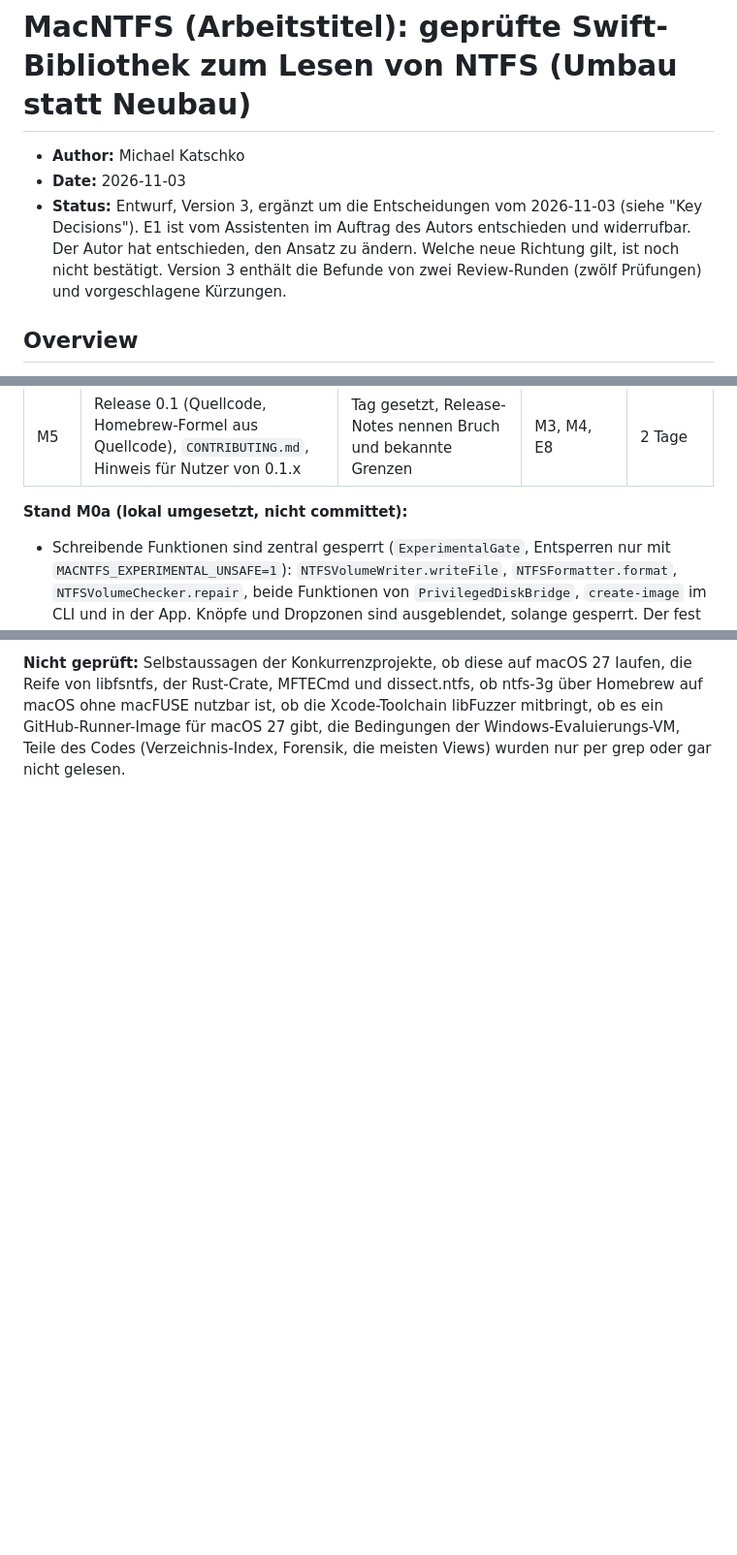
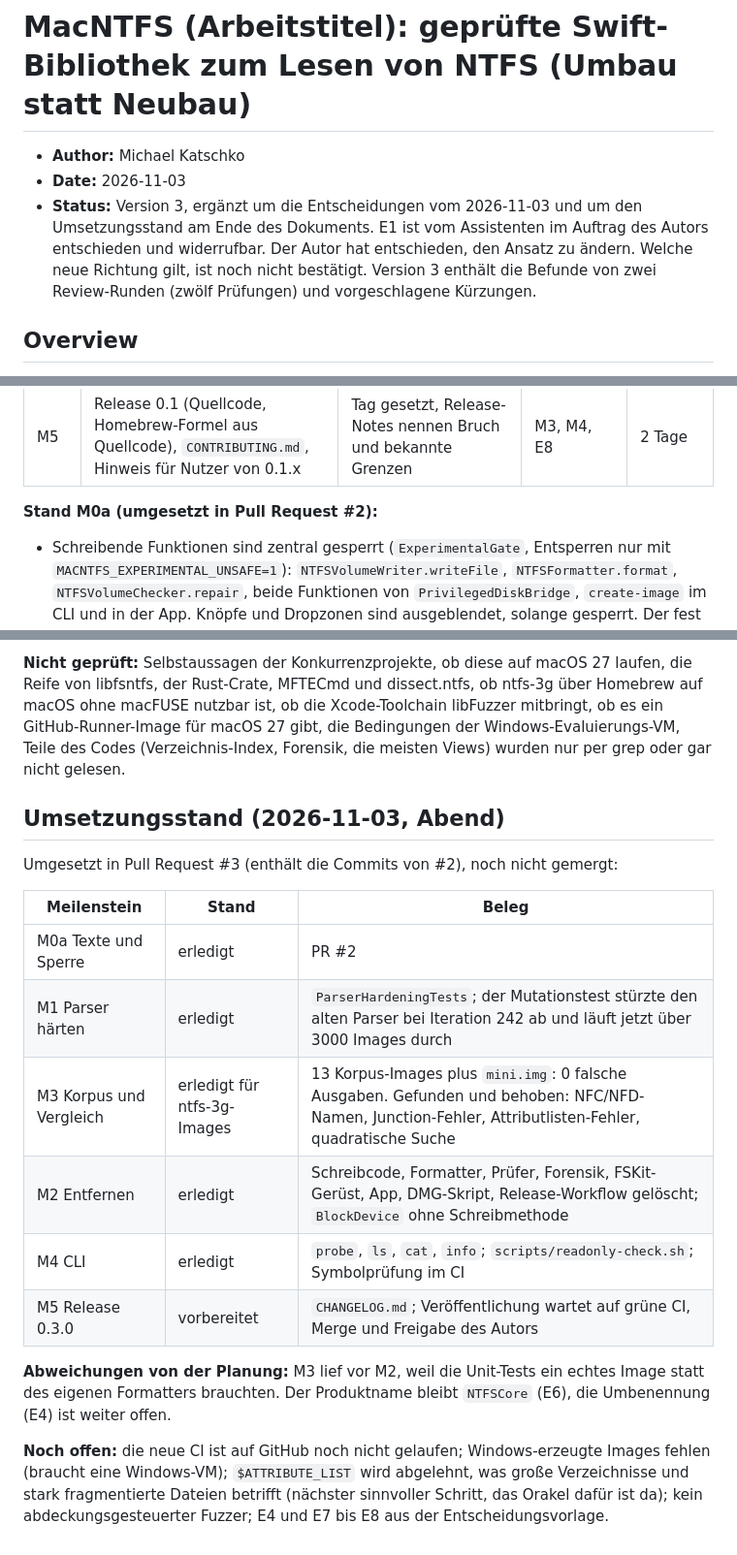
Before and after one commit to darkspike1988/MacNTFS, a Markdown page: concepts_brief.md, 3 parts joined by grey strips. Shown at 97% size. Drawn GitHub-style; blank space fills up the shorter version.

Commit message:
docs: add a changelog and record the implementation status in the brief
Co-Authored-By: Claude Sonnet 5.5 <noreply@anthropic.com>

```diff
--- a/concepts_brief.md
+++ b/concepts_brief.md
@@ -2,7 +2,7 @@
 
 * **Author:** Michael Katschko
 * **Date:** 2026-11-03
-* **Status:** Entwurf, Version 3, ergänzt um die Entscheidungen vom 2026-11-03 (siehe "Key Decisions"). E1 ist vom Assistenten im Auftrag des Autors entschieden und widerrufbar. Der Autor hat entschieden, den Ansatz zu ändern. Welche neue Richtung gilt, ist noch nicht bestätigt. Version 3 enthält die Befunde von zwei Review-Runden (zwölf Prüfungen) und vorgeschlagene Kürzungen.
+* **Status:** Version 3, ergänzt um die Entscheidungen vom 2026-11-03 und um den Umsetzungsstand am Ende des Dokuments. E1 ist vom Assistenten im Auftrag des Autors entschieden und widerrufbar. Der Autor hat entschieden, den Ansatz zu ändern. Welche neue Richtung gilt, ist noch nicht bestätigt. Version 3 enthält die Befunde von zwei Review-Runden (zwölf Prüfungen) und vorgeschlagene Kürzungen.
 
 ## Overview
 
@@ -171,7 +171,7 @@ Der Name "MacNTFS" ist bereits vergeben (rookiestudio1/MacNTFS und ähnliche).
 | M4 | CLI `ls` und `cat` auf Images, Schreibschutz-Test (Hash vor und nach jedem Aufruf) | Alle CLI-Befehle bestehen den Schreibschutz-Test | M1, M2 | 2 bis 3 Tage |
 | M5 | Release 0.1 (Quellcode, Homebrew-Formel aus Quellcode), `CONTRIBUTING.md`, Hinweis für Nutzer von 0.1.x | Tag gesetzt, Release-Notes nennen Bruch und bekannte Grenzen | M3, M4, E8 | 2 Tage |
 
-**Stand M0a (lokal umgesetzt, nicht committet):**
+**Stand M0a (umgesetzt in Pull Request #2):**
 - Schreibende Funktionen sind zentral gesperrt (`ExperimentalGate`, Entsperren nur mit `MACNTFS_EXPERIMENTAL_UNSAFE=1`): `NTFSVolumeWriter.writeFile`, `NTFSFormatter.format`, `NTFSVolumeChecker.repair`, beide Funktionen von `PrivilegedDiskBridge`, `create-image` im CLI und in der App. Knöpfe und Dropzonen sind ausgeblendet, solange gesperrt. Der fest verdrahtete Helper-Pfad aus dem Home-Verzeichnis des Autors ist entfernt. Die App öffnet Geräte nur noch lesend.
 - README, `docs/index.html`, `LICENSE` sind korrigiert. Neu: `docs/SAFETY.md`, `docs/STATUS.md`, `docs/advisories/2026-11-03-releases-up-to-0.2.2.md` (Entwurf).
 - Geprüft: Build grün, 18 Tests grün (neuer Test: gesperrt als Standard). Im CLI per Hand geprüft: gesperrte Befehle melden einen Fehler und lassen das Image unverändert (Hash gleich), lesende Befehle ändern kein Byte.
@@ -179,3 +179,20 @@ Der Name "MacNTFS" ist bereits vergeben (rookiestudio1/MacNTFS und ähnliche).
 - **Wichtig:** Auf GitHub gibt es bereits zehn oder mehr öffentliche Releases bis v0.2.2 (alle vom 2026-10-21), deren DMGs schreiben, formatieren und "reparieren". Diese Releases zu kennzeichnen oder zurückzuziehen ist Sache des Autors (E8). Vorschlag: Hinweistext in die Release-Notes, dann das nächste Release als 0.3.0 mit Bruch kennzeichnen. Das Skript `scripts/build_dmg.sh` hat noch den Standardwert 0.1.5, die Website nannte 0.1.4, beides passt nicht zum Stand v0.2.2.
 
 **Nicht geprüft:** Selbstaussagen der Konkurrenzprojekte, ob diese auf macOS 27 laufen, die Reife von libfsntfs, der Rust-Crate, MFTECmd und dissect.ntfs, ob ntfs-3g über Homebrew auf macOS ohne macFUSE nutzbar ist, ob die Xcode-Toolchain libFuzzer mitbringt, ob es ein GitHub-Runner-Image für macOS 27 gibt, die Bedingungen der Windows-Evaluierungs-VM, Teile des Codes (Verzeichnis-Index, Forensik, die meisten Views) wurden nur per grep oder gar nicht gelesen.
+
+## Umsetzungsstand (2026-11-03, Abend)
+
+Umgesetzt in Pull Request #3 (enthält die Commits von #2), noch nicht gemergt:
+
+| Meilenstein | Stand | Beleg |
+|---|---|---|
+| M0a Texte und Sperre | erledigt | PR #2 |
+| M1 Parser härten | erledigt | `ParserHardeningTests`; der Mutationstest stürzte den alten Parser bei Iteration 242 ab und läuft jetzt über 3000 Images durch |
+| M3 Korpus und Vergleich | erledigt für ntfs-3g-Images | 13 Korpus-Images plus `mini.img`: 0 falsche Ausgaben. Gefunden und behoben: NFC/NFD-Namen, Junction-Fehler, Attributlisten-Fehler, quadratische Suche |
+| M2 Entfernen | erledigt | Schreibcode, Formatter, Prüfer, Forensik, FSKit-Gerüst, App, DMG-Skript, Release-Workflow gelöscht; `BlockDevice` ohne Schreibmethode |
+| M4 CLI | erledigt | `probe`, `ls`, `cat`, `info`; `scripts/readonly-check.sh`; Symbolprüfung im CI |
+| M5 Release 0.3.0 | vorbereitet | `CHANGELOG.md`; Veröffentlichung wartet auf grüne CI, Merge und Freigabe des Autors |
+
+**Abweichungen von der Planung:** M3 lief vor M2, weil die Unit-Tests ein echtes Image statt des eigenen Formatters brauchten. Der Produktname bleibt `NTFSCore` (E6), die Umbenennung (E4) ist weiter offen.
+
+**Noch offen:** die neue CI ist auf GitHub noch nicht gelaufen; Windows-erzeugte Images fehlen (braucht eine Windows-VM); `$ATTRIBUTE_LIST` wird abgelehnt, was große Verzeichnisse und stark fragmentierte Dateien betrifft (nächster sinnvoller Schritt, das Orakel dafür ist da); kein abdeckungsgesteuerter Fuzzer; E4 und E7 bis E8 aus der Entscheidungsvorlage.
```
Also changed, not shown: CHANGELOG.md (added, +26 -0 lines).
